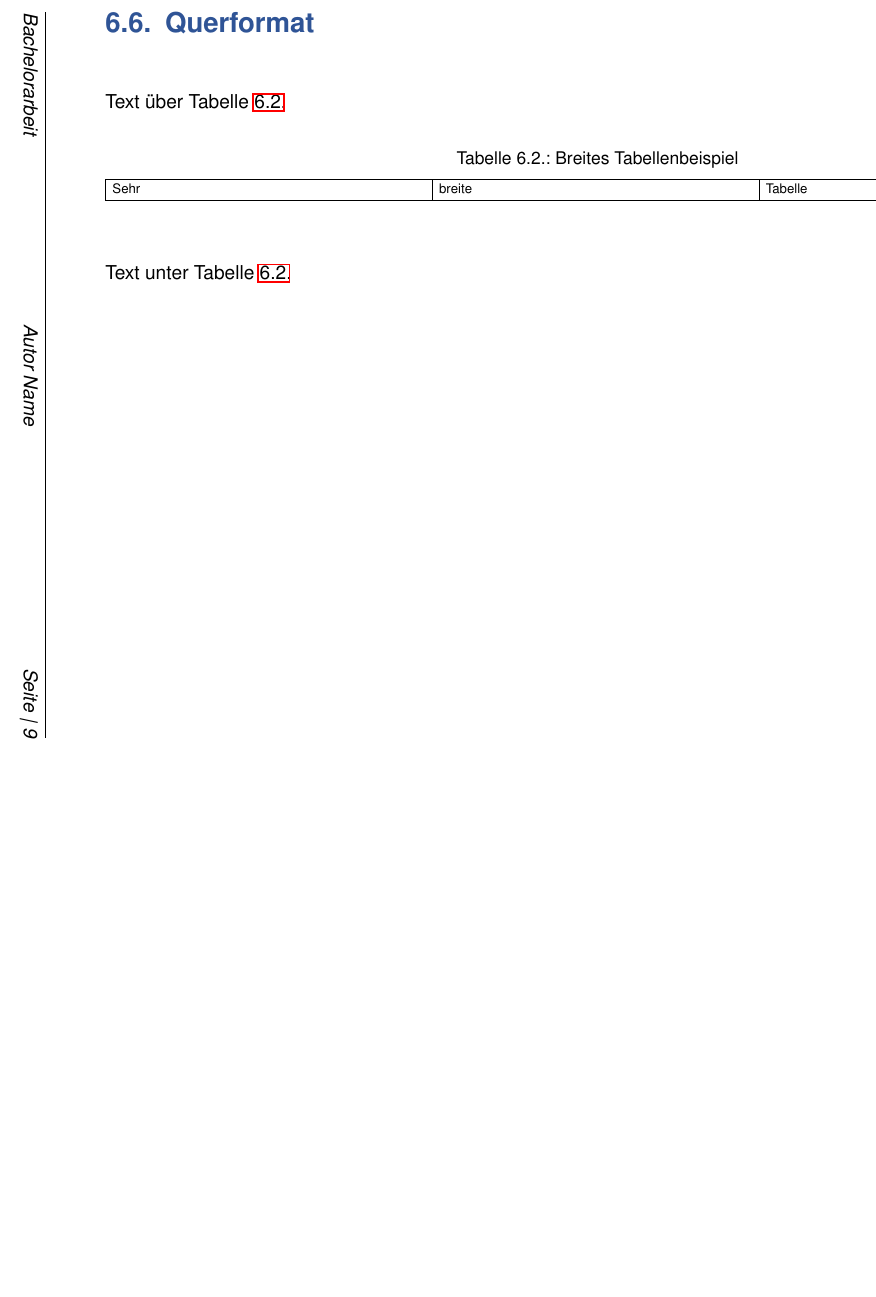
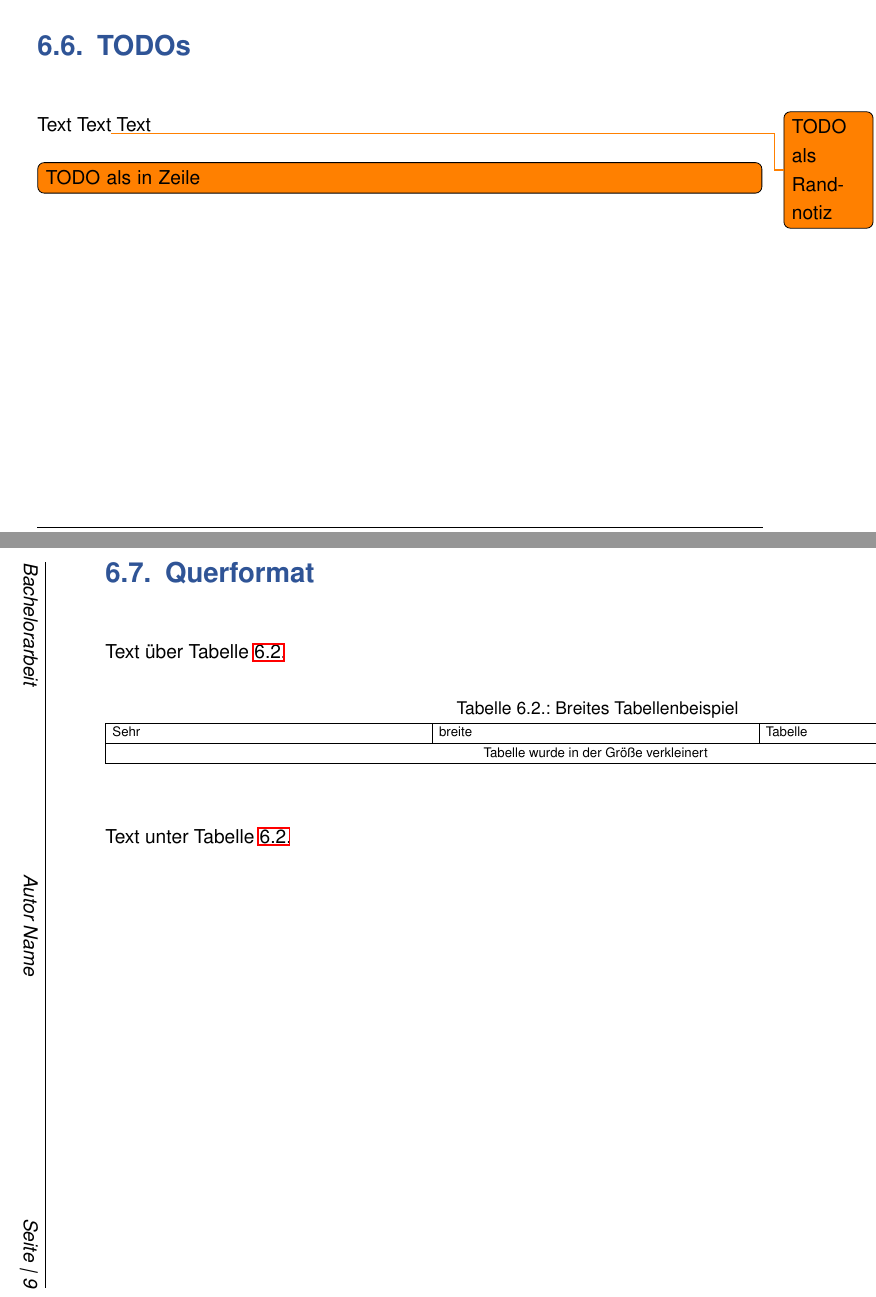
Before and after one commit to knopfm/dhbw-stuttgart-template, a LaTeX thesis (main.tex, which reads content/chapters.tex): part of page 16 of 23 before the commit and two parts of pages 16 and 17 of 24 after it, the two joined at a grey line, cut at the place of the change, the shorter picture padded with empty space. Compiled offline with pdfLaTeX.

Commit message:
Todo Beispiel und Liste aller Todos hinzugefügt

```diff
--- a/content/chapters.tex
+++ b/content/chapters.tex
@@ -47,6 +47,10 @@ Fußnote\footnote{Fußnote}, \ac{DHBW}
 \lstinline[language=c]|printf("Inline Code");|
 \lstinputlisting[language=python,caption={Beispiel python Skript},captionpos=t,label=scr:exanple]{resources/example-script.py}
 
+\section{TODOs}
+Text Text\todo{TODO als Randnotiz} Text
+\todo[inline]{TODO als in Zeile}
+
 \begin{landscape}
 	\section{Querformat}
 	Text über Tabelle \ref{tab:breitetabelle}.
@@ -59,6 +63,8 @@ Fußnote\footnote{Fußnote}, \ac{DHBW}
 				\hline
 				Sehr & breite & Tabelle \\
 				\hline
+				\multicolumn{3}{|c|}{Tabelle wurde in der Größe verkleinert} \\
+				\hline
 			\end{tabular}
 		}
 	\end{table}
```
Also changed, not shown: main.tex (+2 -0 lines).
